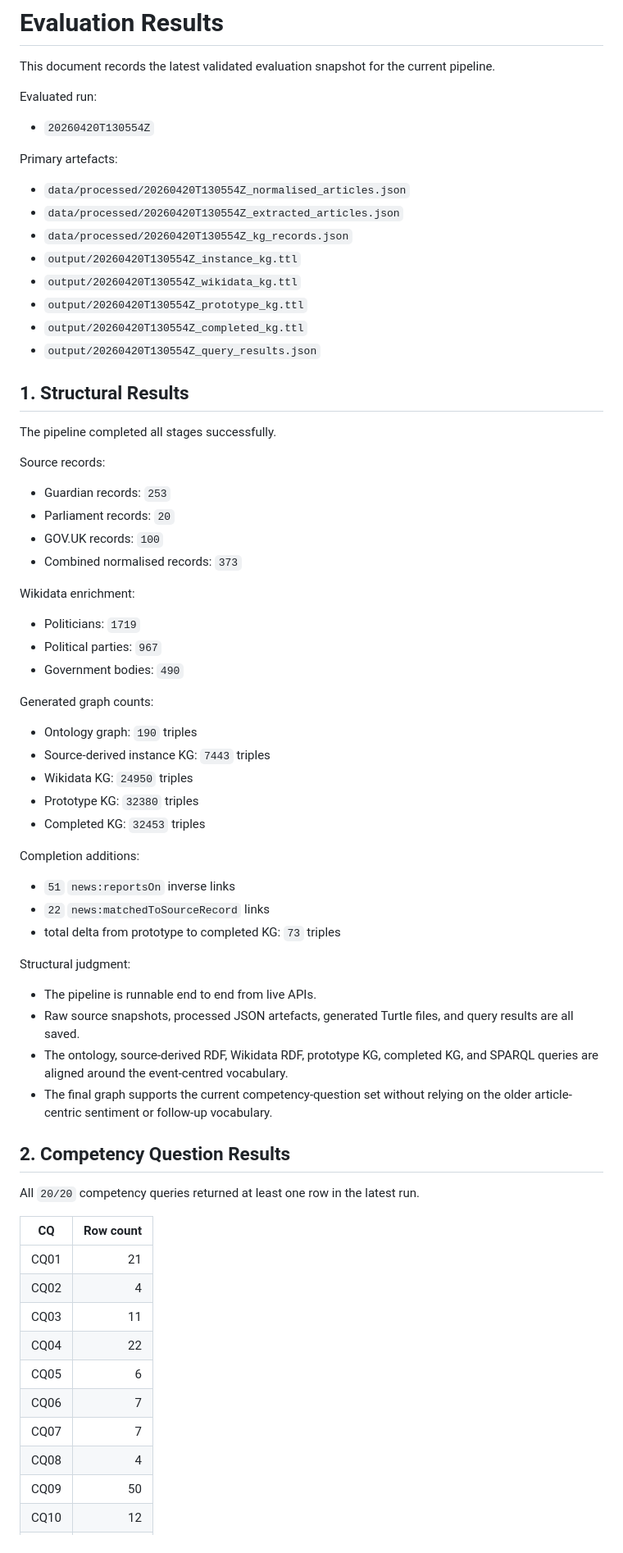
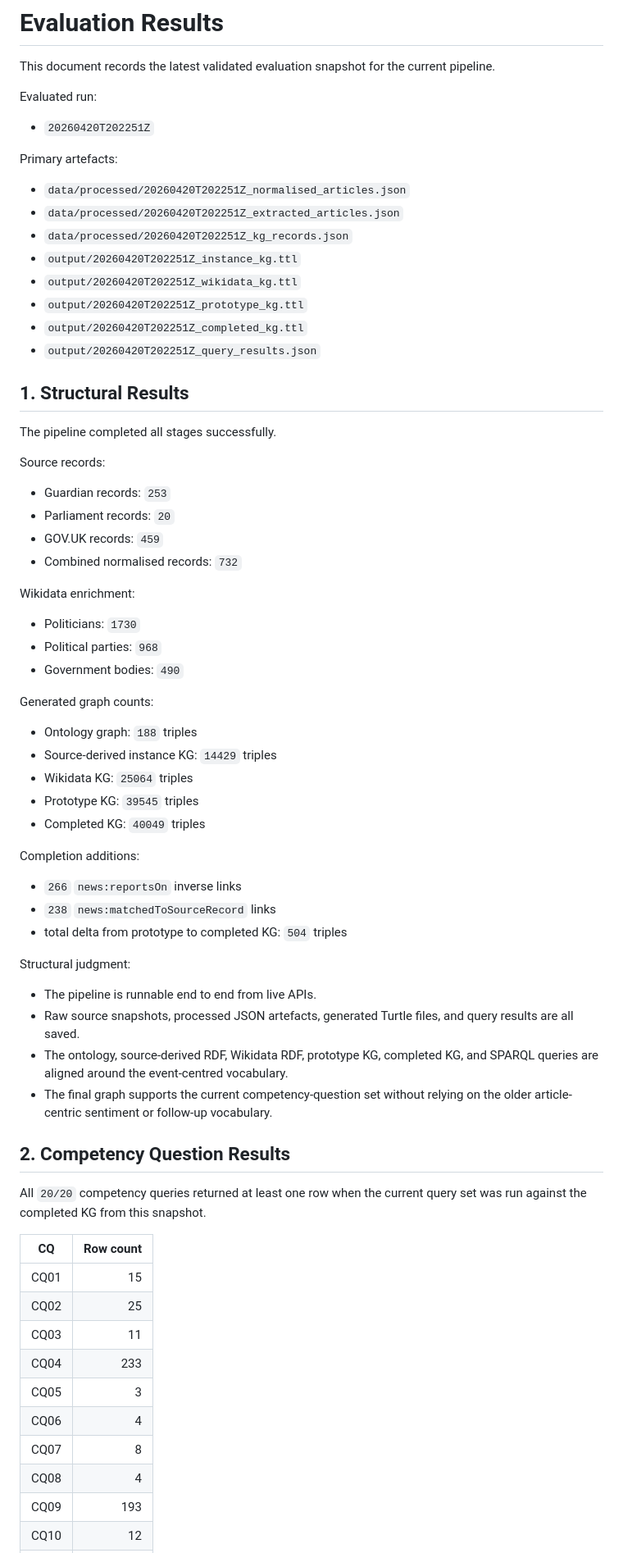
Before and after one commit to ADI-0519/5CCSAKNE-CW2, a Markdown page: docs/evaluation_results.md, the part around one of its changes. Shown at 82% size. GitHub-like rendering.

Commit message:
align evaluation results with latest cache run

```diff
--- a/docs/evaluation_results.md
+++ b/docs/evaluation_results.md
@@ -4,18 +4,18 @@ This document records the latest validated evaluation snapshot for the current p
 
 Evaluated run:
 
-- `20260420T130554Z`
+- `20260420T202251Z`
 
 Primary artefacts:
 
-- `data/processed/20260420T130554Z_normalised_articles.json`
-- `data/processed/20260420T130554Z_extracted_articles.json`
-- `data/processed/20260420T130554Z_kg_records.json`
-- `output/20260420T130554Z_instance_kg.ttl`
-- `output/20260420T130554Z_wikidata_kg.ttl`
-- `output/20260420T130554Z_prototype_kg.ttl`
-- `output/20260420T130554Z_completed_kg.ttl`
-- `output/20260420T130554Z_query_results.json`
+- `data/processed/20260420T202251Z_normalised_articles.json`
+- `data/processed/20260420T202251Z_extracted_articles.json`
+- `data/processed/20260420T202251Z_kg_records.json`
+- `output/20260420T202251Z_instance_kg.ttl`
+- `output/20260420T202251Z_wikidata_kg.ttl`
+- `output/20260420T202251Z_prototype_kg.ttl`
+- `output/20260420T202251Z_completed_kg.ttl`
+- `output/20260420T202251Z_query_results.json`
 
 ## 1. Structural Results
 
@@ -25,28 +25,28 @@ Source records:
 
 - Guardian records: `253`
 - Parliament records: `20`
-- GOV.UK records: `100`
-- Combined normalised records: `373`
+- GOV.UK records: `459`
+- Combined normalised records: `732`
 
 Wikidata enrichment:
 
-- Politicians: `1719`
-- Political parties: `967`
+- Politicians: `1730`
+- Political parties: `968`
 - Government bodies: `490`
 
 Generated graph counts:
 
-- Ontology graph: `190` triples
-- Source-derived instance KG: `7443` triples
-- Wikidata KG: `24950` triples
-- Prototype KG: `32380` triples
-- Completed KG: `32453` triples
+- Ontology graph: `188` triples
+- Source-derived instance KG: `14429` triples
+- Wikidata KG: `25064` triples
+- Prototype KG: `39545` triples
+- Completed KG: `40049` triples
 
 Completion additions:
 
-- `51` `news:reportsOn` inverse links
-- `22` `news:matchedToSourceRecord` links
-- total delta from prototype to completed KG: `73` triples
+- `266` `news:reportsOn` inverse links
+- `238` `news:matchedToSourceRecord` links
+- total delta from prototype to completed KG: `504` triples
 
 Structural judgment:
 
@@ -57,17 +57,17 @@ Structural judgment:
 
 ## 2. Competency Question Results
 
-All `20/20` competency queries returned at least one row in the latest run.
+All `20/20` competency queries returned at least one row when the current query set was run against the completed KG from this snapshot.
 
 | CQ | Row count |
 | --- | ---: |
-| CQ01 | 21 |
-| CQ02 | 4 |
+| CQ01 | 15 |
+| CQ02 | 25 |
 | CQ03 | 11 |
-| CQ04 | 22 |
-| CQ05 | 6 |
-| CQ06 | 7 |
-| CQ07 | 7 |
+| CQ04 | 233 |
+| CQ05 | 3 |
+| CQ06 | 4 |
+| CQ07 | 8 |
 | CQ08 | 4 |
-| CQ09 | 50 |
+| CQ09 | 193 |
 | CQ10 | 12 |
```
Also changed, not shown: other parts of docs/evaluation_results.md (+16 -10 lines).
